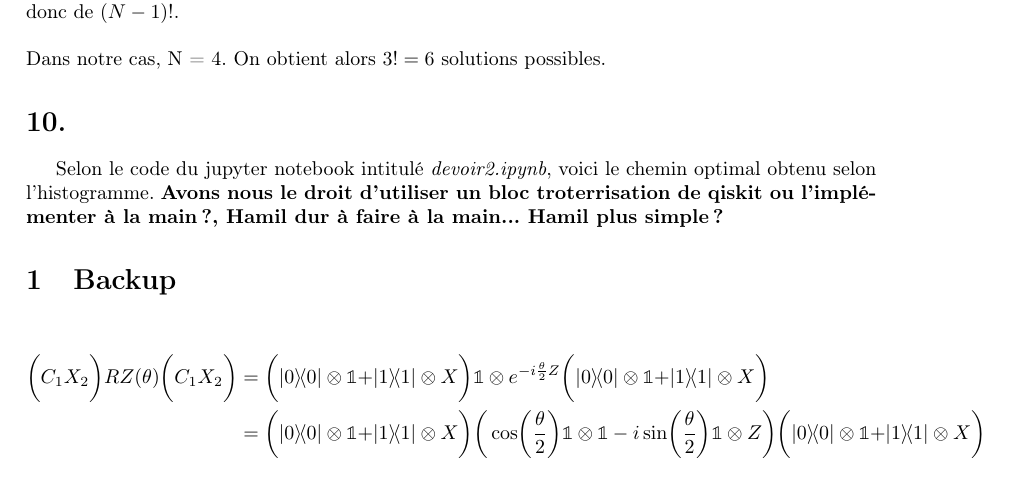
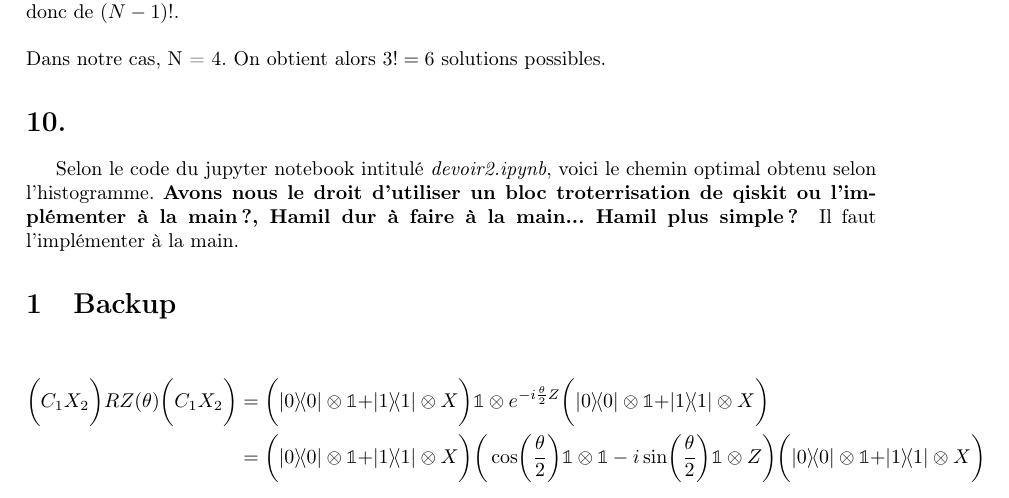
Before and after one commit to LF-Vigneux/Fantome-voyageur, a LaTeX document (latex/devoir_2_LM_LFV.tex): part of page 5 of 5, cut so that both start at the same text. Compiled offline with pdfLaTeX.

Commit message:
Quick commmit

```diff
--- a/latex/devoir_2_LM_LFV.tex
+++ b/latex/devoir_2_LM_LFV.tex
@@ -151,7 +151,7 @@ Dans notre cas, N = 4. On obtient alors $3!=6$ solutions possibles.
 Selon le code du jupyter notebook intitulé \textit{devoir2.ipynb}, voici le chemin optimal obtenu selon l'histogramme.
 \textbf{Avons nous le droit d'utiliser un bloc troterrisation de qiskit ou l'implémenter à la main?, Hamil dur à faire à la main... Hamil plus simple?
 }
-
+Il faut l'implémenter à la main.
 \section{Backup}
 \begin{align*}
     \bigg(C_1X_2\bigg)RZ(\theta)\bigg(C_1X_2\bigg)&=\bigg(\sameproj{0}\otimes \idd +\sameproj{1}\otimes X\bigg)\idd\otimes e^{-i\frac{\theta}{2}Z}\bigg(\sameproj{0}\otimes \idd +\sameproj{1}\otimes X\bigg)\\
```
Also changed, not shown: latex/devoir_2_LM_LFV.pdf, 5 other files.
